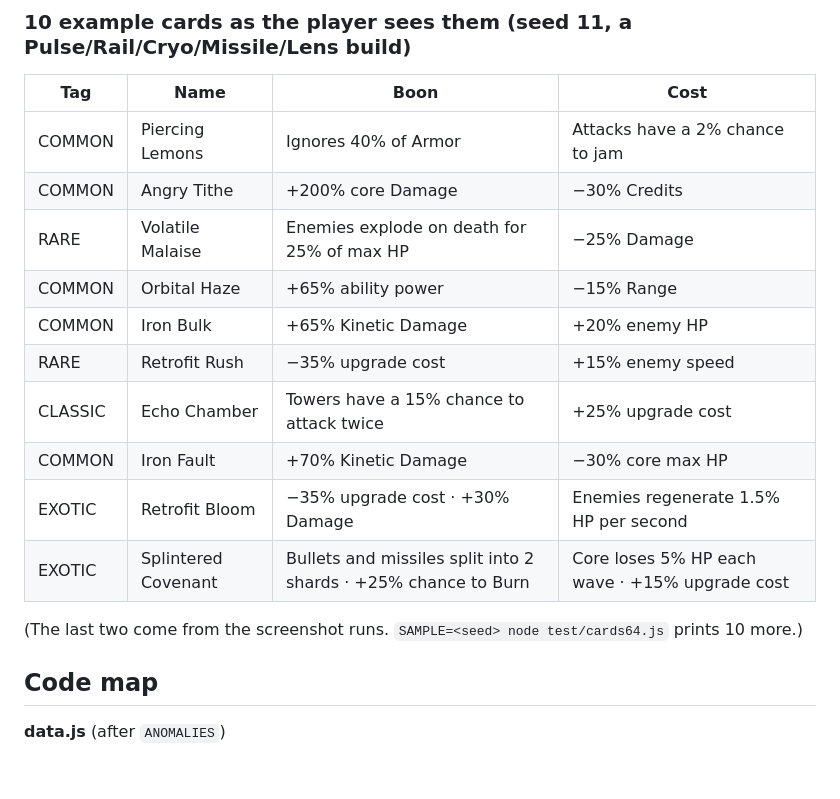
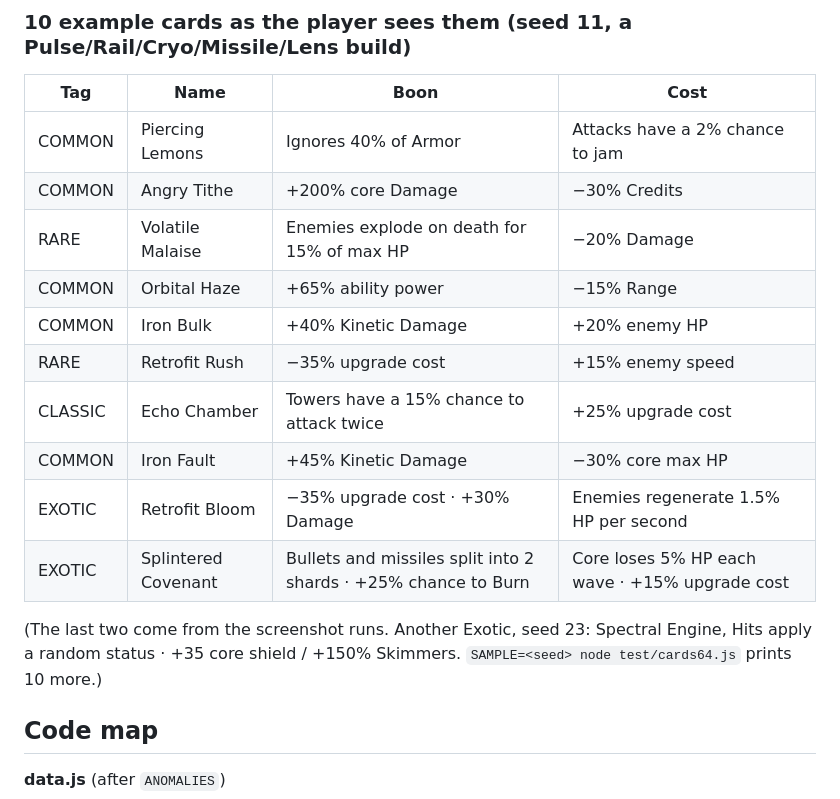
Before and after one commit to nix812/Entropy, a Markdown page: docs/notes/cards64.md, the part around the change. Rendered like a GitHub page; blank space fills up the shorter version.

Commit message:
cards64: notes, sample cards
Co-Authored-By: Claude Opus 5.5 <noreply@anthropic.com>
Claude-Session: https://claude.ai/code/session_01CJF2sGxVEN5E146U2Ca9Ve

```diff
--- a/docs/notes/cards64.md
+++ b/docs/notes/cards64.md
@@ -36,16 +36,16 @@ fixed rolls?" Built. Every Entropy draw now builds most of its cards fresh. The
 |---|---|---|---|
 | COMMON | Piercing Lemons | Ignores 40% of Armor | Attacks have a 2% chance to jam |
 | COMMON | Angry Tithe | +200% core Damage | −30% Credits |
-| RARE | Volatile Malaise | Enemies explode on death for 25% of max HP | −25% Damage |
+| RARE | Volatile Malaise | Enemies explode on death for 15% of max HP | −20% Damage |
 | COMMON | Orbital Haze | +65% ability power | −15% Range |
-| COMMON | Iron Bulk | +65% Kinetic Damage | +20% enemy HP |
+| COMMON | Iron Bulk | +40% Kinetic Damage | +20% enemy HP |
 | RARE | Retrofit Rush | −35% upgrade cost | +15% enemy speed |
 | CLASSIC | Echo Chamber | Towers have a 15% chance to attack twice | +25% upgrade cost |
-| COMMON | Iron Fault | +70% Kinetic Damage | −30% core max HP |
+| COMMON | Iron Fault | +45% Kinetic Damage | −30% core max HP |
 | EXOTIC | Retrofit Bloom | −35% upgrade cost · +30% Damage | Enemies regenerate 1.5% HP per second |
 | EXOTIC | Splintered Covenant | Bullets and missiles split into 2 shards · +25% chance to Burn | Core loses 5% HP each wave · +15% upgrade cost |
 
-(The last two come from the screenshot runs. `SAMPLE=<seed> node test/cards64.js` prints 10 more.)
+(The last two come from the screenshot runs. Another Exotic, seed 23: Spectral Engine, Hits apply a random status · +35 core shield / +150% Skimmers. `SAMPLE=<seed> node test/cards64.js` prints 10 more.)
 
 ## Code map
 
```
